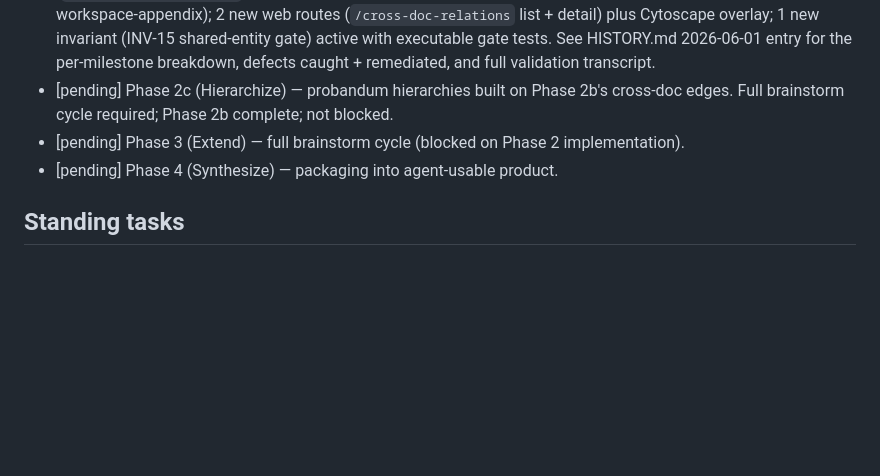
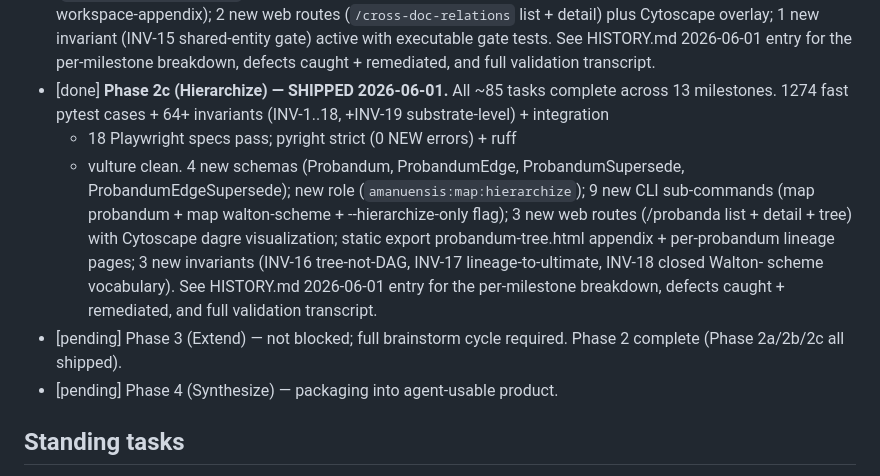
Before and after one commit to dave-schmidt-dev/amanuensis, a Markdown page: TASKS.md, the part around the change. Drawn GitHub-style; blank space fills up the shorter version.

```diff
--- a/TASKS.md
+++ b/TASKS.md
@@ -52,11 +52,23 @@ Prior plan: `~/Documents/Projects/.plans/amanuensis/phase1-distill-foundation-20
   shared-entity gate) active with executable gate tests. See
   HISTORY.md 2026-06-01 entry for the per-milestone breakdown,
   defects caught + remediated, and full validation transcript.
-- [pending] Phase 2c (Hierarchize) — probandum hierarchies built on
-  Phase 2b's cross-doc edges. Full brainstorm cycle required;
-  Phase 2b complete; not blocked.
-- [pending] Phase 3 (Extend) — full brainstorm cycle (blocked on
-  Phase 2 implementation).
+- [done] **Phase 2c (Hierarchize) — SHIPPED 2026-06-01.** All ~85
+  tasks complete across 13 milestones. 1274 fast pytest cases +
+  64+ invariants (INV-1..18, +INV-19 substrate-level) + integration
+  + 18 Playwright specs pass; pyright strict (0 NEW errors) + ruff
+  + vulture clean. 4 new schemas (Probandum, ProbandumEdge,
+  ProbandumSupersede, ProbandumEdgeSupersede); new role
+  (``amanuensis:map:hierarchize``); 9 new CLI sub-commands (map
+  probandum + map walton-scheme + --hierarchize-only flag); 3 new
+  web routes (/probanda list + detail + tree) with Cytoscape dagre
+  visualization; static export probandum-tree.html appendix +
+  per-probandum lineage pages; 3 new invariants (INV-16
+  tree-not-DAG, INV-17 lineage-to-ultimate, INV-18 closed Walton-
+  scheme vocabulary). See HISTORY.md 2026-06-01 entry for the
+  per-milestone breakdown, defects caught + remediated, and full
+  validation transcript.
+- [pending] Phase 3 (Extend) — not blocked; full brainstorm cycle
+  required. Phase 2 complete (Phase 2a/2b/2c all shipped).
 - [pending] Phase 4 (Synthesize) — packaging into agent-usable
   product.
 
```
Also changed, not shown: HISTORY.md (+76 -0 lines).
